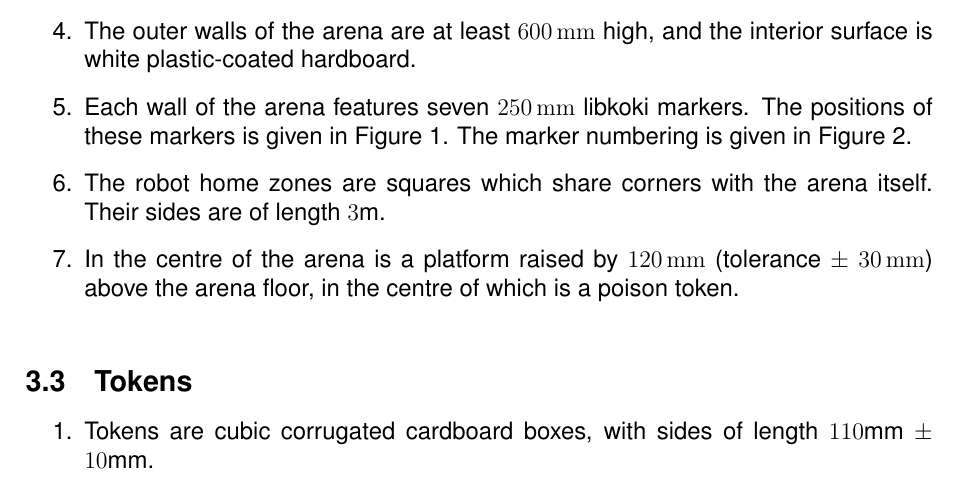
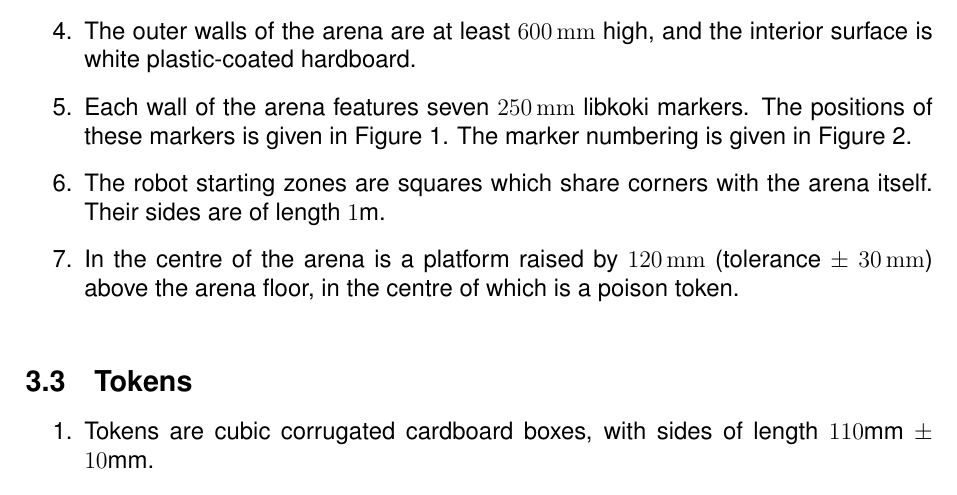
Before and after one commit to sourcebots/smallpeice-rules, a LaTeX document (rules.tex, which reads specs.tex): part of page 4 of 7, cut so that both start at the same text. Compiled offline with pdfLaTeX.

Commit message:
Change this to spec the starting zones

```diff
--- a/specs.tex
+++ b/specs.tex
@@ -42,8 +42,8 @@ higher edge.
   \item Each wall of the arena features seven \SI{250}{mm} libkoki markers.
         The positions of these markers is given in Figure~\ref{fig:sidewall}.
         The marker numbering is given in Figure~\ref{fig:arena}.
-  \item The robot home zones are squares which share corners with the arena
-        itself. Their sides are of length \si{3}{m}.
+  \item The robot starting zones are squares which share corners with the arena
+        itself. Their sides are of length \si{1}{m}.
   \item In the centre of the arena is a platform raised by \SI{120}{mm}
         (tolerance $\pm$ \SI{30}{mm}) above the arena floor, in the centre of
         which is a poison token.
```
